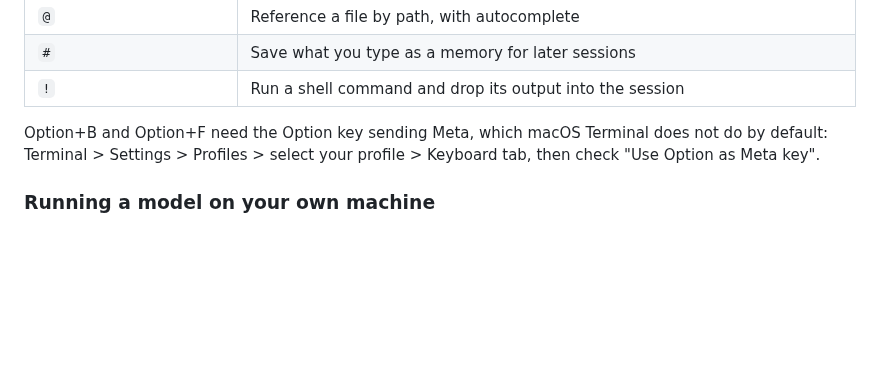
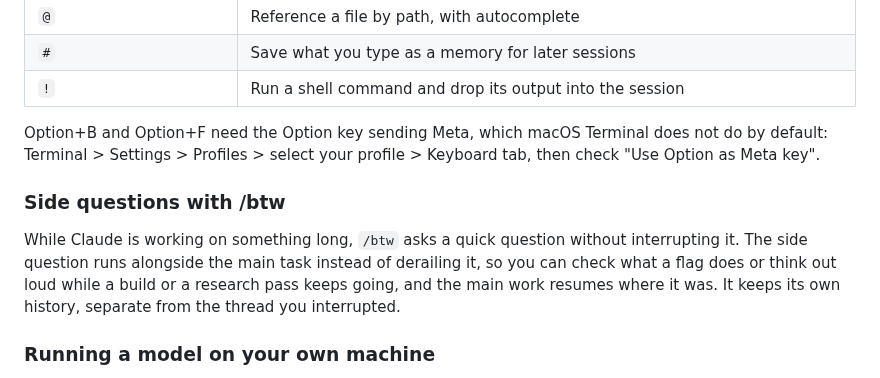
Before and after one commit to ericluo04/claude-academic-workflow, a Markdown page: README.md, the part around the change. GitHub-like rendering; blank space fills up the shorter version.

Commit message:
Add the side-question command to the resources section
Co-Authored-By: Claude Fable 5 <noreply@anthropic.com>
Claude-Session: https://claude.ai/code/session_01KhDEtLKh8Dewa7K9bGhBaK

```diff
--- a/README.md
+++ b/README.md
@@ -161,6 +161,10 @@ The prompt takes two families of keys: the readline editing bindings a shell alr
 
 Option+B and Option+F need the Option key sending Meta, which macOS Terminal does not do by default: Terminal > Settings > Profiles > select your profile > Keyboard tab, then check "Use Option as Meta key".
 
+### Side questions with /btw
+
+While Claude is working on something long, `/btw` asks a quick question without interrupting it. The side question runs alongside the main task instead of derailing it, so you can check what a flag does or think out loud while a build or a research pass keeps going, and the main work resumes where it was. It keeps its own history, separate from the thread you interrupted.
+
 ### Running a model on your own machine
 
 Not many people know this one. If you need to work with material that is confidential, unpublished, or covered by an agreement about where data may go, or you need to work with no network at all on a flight or a bus ride, you can run a language model on your own computer. [Ollama](https://ollama.com) is the easiest way in: a free, open-source tool that downloads and runs open-weight models locally, so prompts and documents are processed on your machine and never transmitted to any cloud service or company. It is a separate tool from Claude Code, and the models it serves are open-weight ones from other labs; many of them are now performant enough for real work, though the larger ones want capable hardware. Setup is on the [download page](https://ollama.com/download), and the [project repository](https://github.com/ollama/ollama) has the rest.
```
